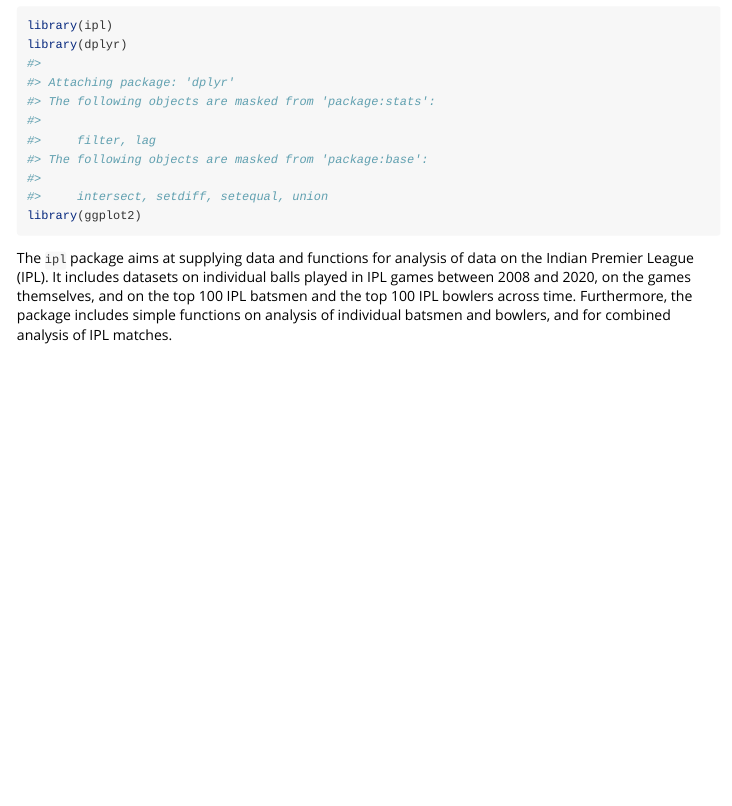
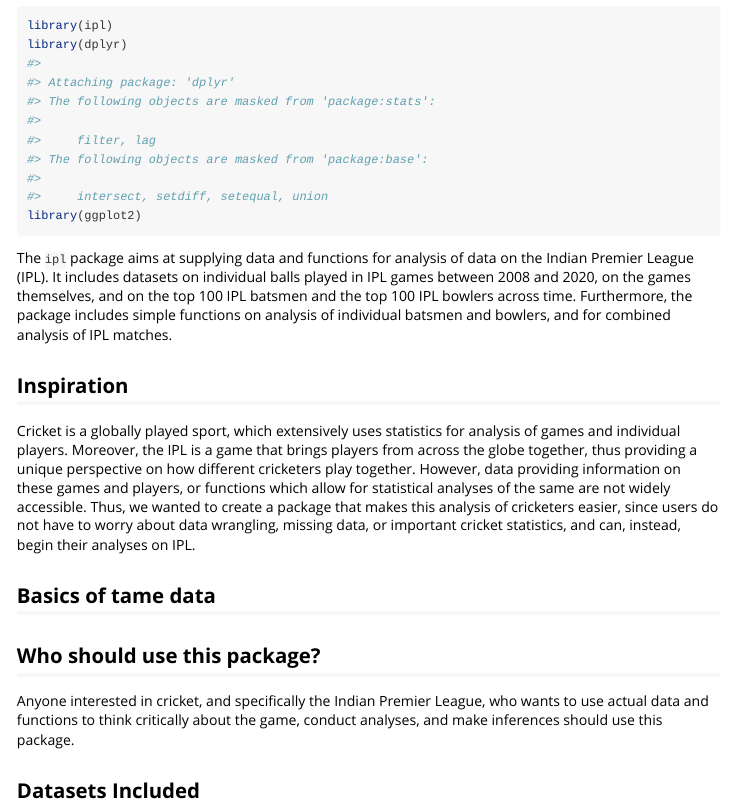
Before and after one commit to Swaha294/ipl, an R Markdown document (vignettes/vignettes.Rmd): the page in a window 1100 px wide, from 70 px down. Rendered offline with R 4.5, knitr and Pandoc, with nearby package versions.

Commit message:
README and vignettes changed

```diff
--- a/vignettes/vignettes.Rmd
+++ b/vignettes/vignettes.Rmd
@@ -22,3 +22,18 @@
 
 
 The `ipl` package aims at supplying data and functions for analysis of data on the Indian Premier League (IPL). It includes datasets on individual balls played in IPL games between 2008 and 2020, on the games themselves, and on the top 100 IPL batsmen and the top 100 IPL bowlers across time. Furthermore, the package includes simple functions on analysis of individual batsmen and bowlers, and for combined analysis of IPL matches.
+
+
+## Inspiration
+
+Cricket is a globally played sport, which extensively uses statistics for analysis of games and individual players. Moreover, the IPL is a game that brings players from across the globe together, thus providing a unique perspective on how different cricketers play together. However, data providing information on these games and players, or functions which allow for statistical analyses of the same are not widely accessible. Thus, we wanted to create a package that makes this analysis of cricketers easier, since users do not have to worry about data wrangling, missing data, or important cricket statistics, and can, instead, begin their analyses on IPL.
+
+
+## Basics of tame data
+
+
+## Who should use this package?
+
+Anyone interested in cricket, and specifically the Indian Premier League, who wants to use actual data and functions to think critically about the game, conduct analyses, and make inferences should use this package.
+
+## Datasets Included
```
Also changed, not shown: README.md.
